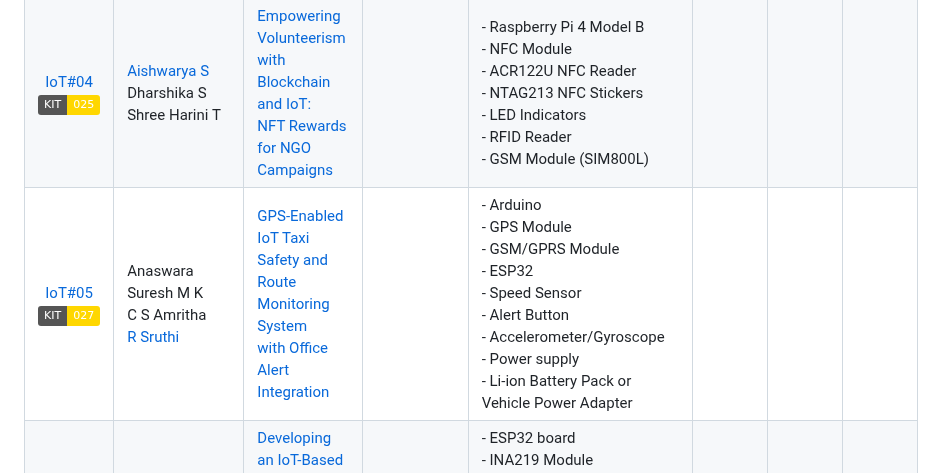
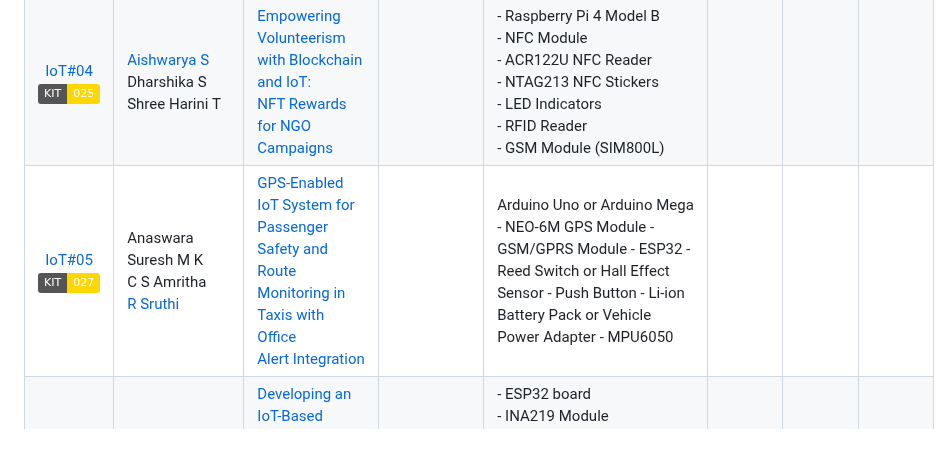
Before and after one commit to pillimetlavamsi/24CYS333-Internet-of-Things, a Markdown page: Assets/Teams.md, the part around the change. GitHub-like rendering; badges without logos; blank space fills up the shorter version.

Commit message:
Update Teams.md
Updated Title and hardware

```diff
--- a/Assets/Teams.md
+++ b/Assets/Teams.md
@@ -13,7 +13,7 @@
 |  [IoT#02](Projects/IoT02)  <br> ![](https://img.shields.io/badge/KIT-036-gold)     | Adithya N S <br/> [Avi Nair]() <br/> S Parvathi | [Smart Waste Bin Monitoring and Route Optimization for Garbage Collection](Projects/IoT02) | | -  Ultrasonic and weight Sensors <br/> -  Raspberry Pi <br/>  - LoRa Module (Transmitter and Transceiver) <br/>  - Solar Panels or LiPo (based on availability) <br/> - LED Indicators (Red, yellow and green) |
 |  [IoT#03](Projects/IoT03)  <br> ![](https://img.shields.io/badge/KIT-034-gold)     | Agilprasanna P <br/> [Amal Ritessh A P]() <br/> Ananth R | [Real-Time pH and Contaminant Monitoring System for Drinking Water](Projects/IoT03)  | | - pH sensor <br/> - Turbidity sensor <br/> - TDS (Total Dissolved Solids) sensor <br/> - Temperature sensor <br/> - Microprocessor with built in wifi (ESP32) |
 |  [IoT#04](Projects/IoT04)  <br> ![](https://img.shields.io/badge/KIT-025-gold)      | [Aishwarya S]() <br/> Dharshika S <br/> Shree Harini T | [Empowering Volunteerism with Blockchain and IoT:<br/> NFT Rewards for NGO Campaigns](Projects/IoT04)  | | - Raspberry Pi 4 Model B <br/> - NFC Module  <br/> - ACR122U NFC Reader  <br/> - NTAG213 NFC Stickers  <br/> - LED Indicators  <br/> - RFID Reader <br/> - GSM Module (SIM800L) |
-|  [IoT#05](Projects/IoT05)  <br> ![](https://img.shields.io/badge/KIT-027-gold)      | Anaswara Suresh M K <br/> C S Amritha <br/> [R Sruthi]() | [GPS-Enabled IoT Taxi Safety and Route Monitoring System <br/> with Office Alert Integration](Projects/IoT05) | | - Arduino <br/> - GPS Module <br/> - GSM/GPRS Module <br/> - ESP32 <br/> - Speed Sensor <br/> - Alert Button <br/> - Accelerometer/Gyroscope <br/> - Power supply <br/> - Li-ion Battery Pack or Vehicle Power Adapter   |
+|  [IoT#05](Projects/IoT05)  <br> ![](https://img.shields.io/badge/KIT-027-gold)      | Anaswara Suresh M K <br/> C S Amritha <br/> [R Sruthi]() | [GPS-Enabled IoT System for Passenger Safety and Route Monitoring </br> in Taxis with Office Alert Integration](Projects/IoT05) | | Arduino Uno or Arduino Mega - NEO-6M GPS Module - GSM/GPRS Module - ESP32 - Reed Switch or Hall Effect Sensor - Push Button - Li-ion Battery Pack or Vehicle Power Adapter - MPU6050 |
 |  [IoT#06](Projects/IoT06)  <br> ![](https://img.shields.io/badge/KIT-035-gold)      | [Arul Sujith S]() <br/> Akshith Singh <br/> Hemadhri P C | [Developing an IoT-Based Smart Grid Architecture <br/> for Efficient Energy Distribution](Projects/IoT06) | |  - ESP32 board <br/> - INA219 Module <br/> - Breadboard & Jumper wires <br/> - LEDs & 570-ohm Resistors for LEDs <br/> - Power supply adaptor (10 Watts) |
 |  [IoT#07](Projects/IoT07)  <br> ![](https://img.shields.io/badge/KIT-026-gold)      | Asrita N L <br/> [Chitli Vyshali]() <br/> Chinni Nagashree Hansica | [Real-Time IoT-Driven Public Transport Scheduling and Tracking System](Projects/IoT07) | |
 |  [IoT#08](Projects/IoT08)  <br> ![](https://img.shields.io/badge/KIT-020-gold)     | [Aadhithya Sivakumar]() <br/> Hamsini G <br/> Rahul Shankar V | [Smart Vehicle Theft Prevention System Using IoT and GPS](Projects/IoT08) | | - Raspberry Pi 5 8 GB RAM <br/> - Arduino Uno/ESP32 <br/> - Neo 6-M GPS Module <br/> - GSM/GPRS Module-SIM800L <br/> - SW-420 <br/> - Breadboard <br/> - Audio Speaker for Alarm <br/> - LED |
```
